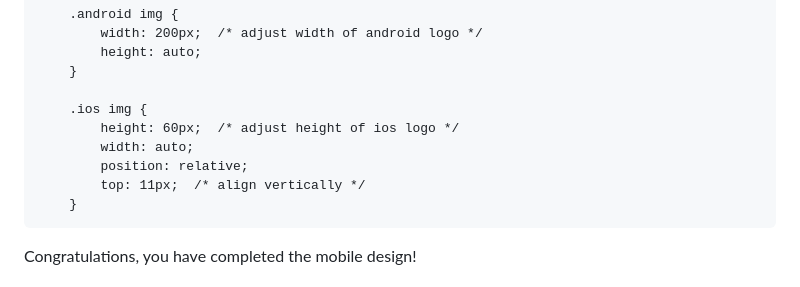
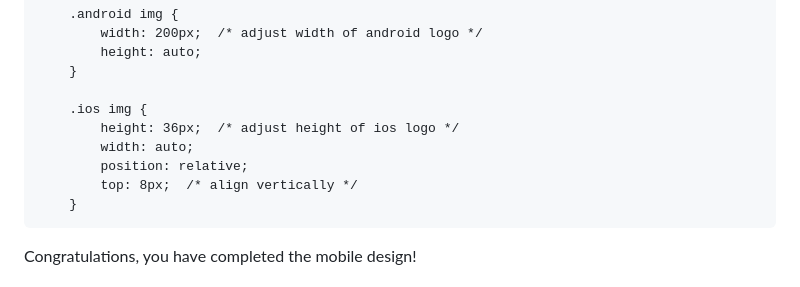
Before and after one commit to JACGWD/Responsive-Design, a Markdown page: bioblitz/instructions.md, the part around the change. GitHub-like rendering.

```diff
--- a/bioblitz/instructions.md
+++ b/bioblitz/instructions.md
@@ -410,10 +410,10 @@ Here we space the images away from the text that follows underneath.
         }
 
         .ios img {
-            height: 60px;  /* adjust height of ios logo */
+            height: 36px;  /* adjust height of ios logo */
             width: auto;
             position: relative;
-            top: 11px;  /* align vertically */
+            top: 8px;  /* align vertically */
         }
 
 
```
